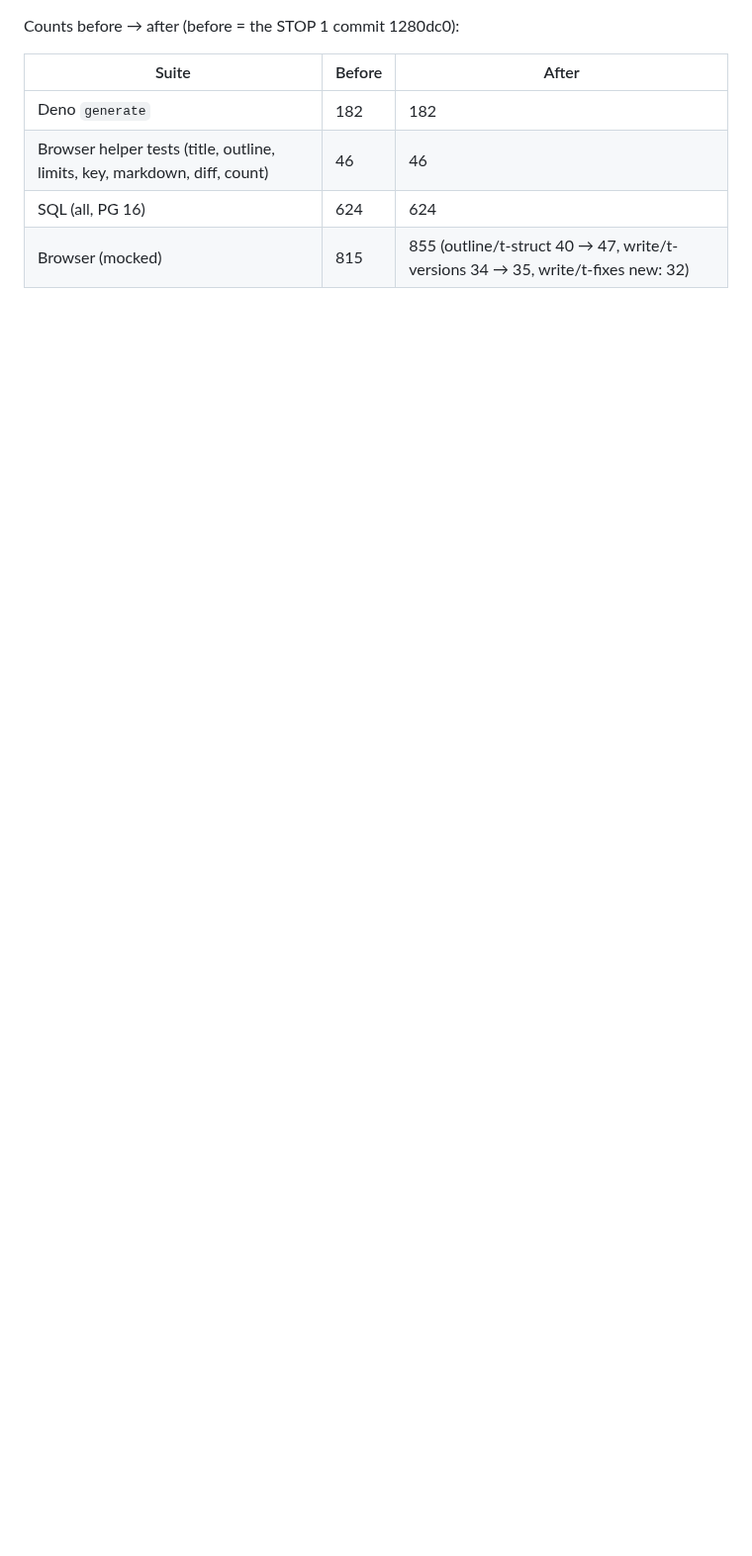
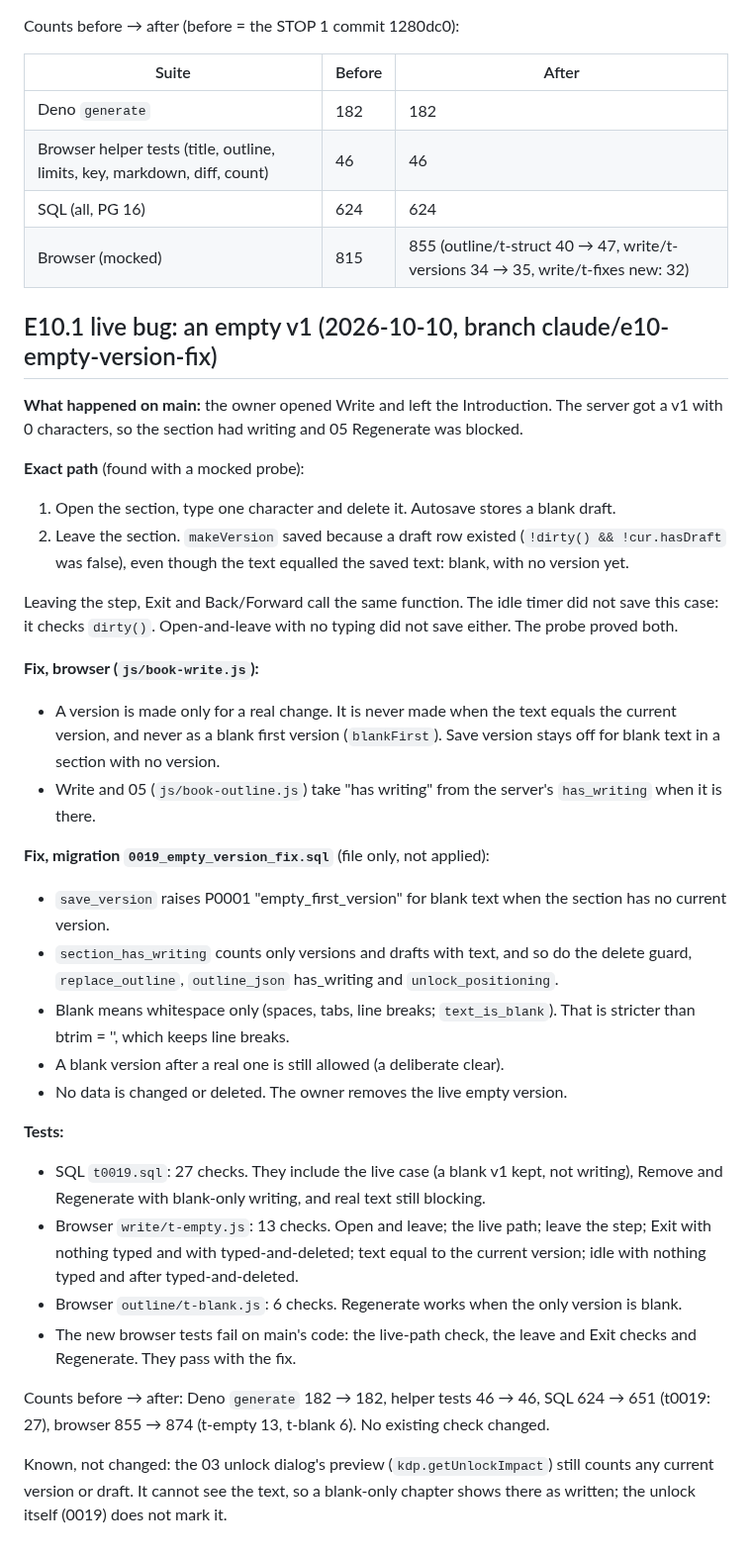
Before and after one commit to nanda-1-wq/KDPLap, a Markdown page: docs/reviews/2026-10-10-e10-plan.md, the part around the change. Shown at 99% size. GitHub-like rendering; blank space fills up the shorter version.

Commit message:
E10 plan: the empty v1 live bug, its path, fix and counts
Co-Authored-By: Claude Opus 5.5 <noreply@anthropic.com>
Claude-Session: https://claude.ai/code/session_018zAmQe8GpqpJ59ZV7V1f7L

```diff
--- a/docs/reviews/2026-10-10-e10-plan.md
+++ b/docs/reviews/2026-10-10-e10-plan.md
@@ -275,3 +275,52 @@ Counts before → after (before = the STOP 1 commit 1280dc0):
 | Browser helper tests (title, outline, limits, key, markdown, diff, count) | 46 | 46 |
 | SQL (all, PG 16) | 624 | 624 |
 | Browser (mocked) | 815 | 855 (outline/t-struct 40 → 47, write/t-versions 34 → 35, write/t-fixes new: 32) |
+
+## E10.1 live bug: an empty v1 (2026-10-10, branch claude/e10-empty-version-fix)
+
+**What happened on main:** the owner opened Write and left the Introduction. The server got
+a v1 with 0 characters, so the section had writing and 05 Regenerate was blocked.
+
+**Exact path** (found with a mocked probe):
+1. Open the section, type one character and delete it. Autosave stores a blank draft.
+2. Leave the section. `makeVersion` saved because a draft row existed (`!dirty() &&
+   !cur.hasDraft` was false), even though the text equalled the saved text: blank, with no
+   version yet.
+
+Leaving the step, Exit and Back/Forward call the same function. The idle timer did not save
+this case: it checks `dirty()`. Open-and-leave with no typing did not save either. The probe
+proved both.
+
+**Fix, browser (`js/book-write.js`):**
+- A version is made only for a real change. It is never made when the text equals the
+  current version, and never as a blank first version (`blankFirst`). Save version stays
+  off for blank text in a section with no version.
+- Write and 05 (`js/book-outline.js`) take "has writing" from the server's `has_writing`
+  when it is there.
+
+**Fix, migration `0019_empty_version_fix.sql`** (file only, not applied):
+- `save_version` raises P0001 "empty_first_version" for blank text when the section has no
+  current version.
+- `section_has_writing` counts only versions and drafts with text, and so do the delete
+  guard, `replace_outline`, `outline_json` has_writing and `unlock_positioning`.
+- Blank means whitespace only (spaces, tabs, line breaks; `text_is_blank`). That is
+  stricter than btrim = '', which keeps line breaks.
+- A blank version after a real one is still allowed (a deliberate clear).
+- No data is changed or deleted. The owner removes the live empty version.
+
+**Tests:**
+- SQL `t0019.sql`: 27 checks. They include the live case (a blank v1 kept, not writing),
+  Remove and Regenerate with blank-only writing, and real text still blocking.
+- Browser `write/t-empty.js`: 13 checks. Open and leave; the live path; leave the step;
+  Exit with nothing typed and with typed-and-deleted; text equal to the current version;
+  idle with nothing typed and after typed-and-deleted.
+- Browser `outline/t-blank.js`: 6 checks. Regenerate works when the only version is blank.
+- The new browser tests fail on main's code: the live-path check, the leave and Exit checks
+  and Regenerate. They pass with the fix.
+
+Counts before → after: Deno `generate` 182 → 182, helper tests 46 → 46, SQL 624 → 651
+(t0019: 27), browser 855 → 874 (t-empty 13, t-blank 6). No existing check changed.
+
+Known, not changed: the 03 unlock dialog's preview (`kdp.getUnlockImpact`) still counts any
+current version or draft. It cannot see the text, so a blank-only chapter shows there as
+written; the unlock itself (0019) does not mark it.
```
